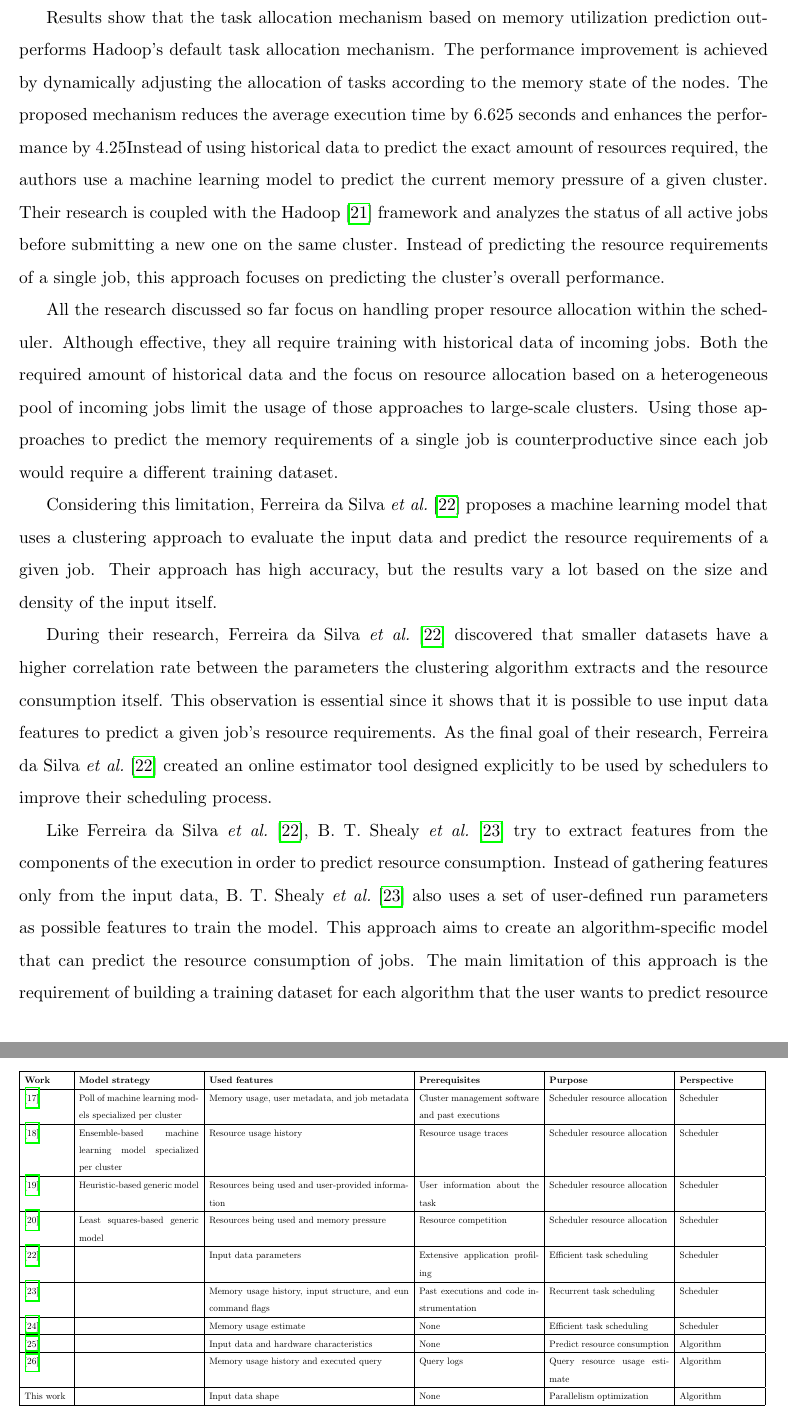
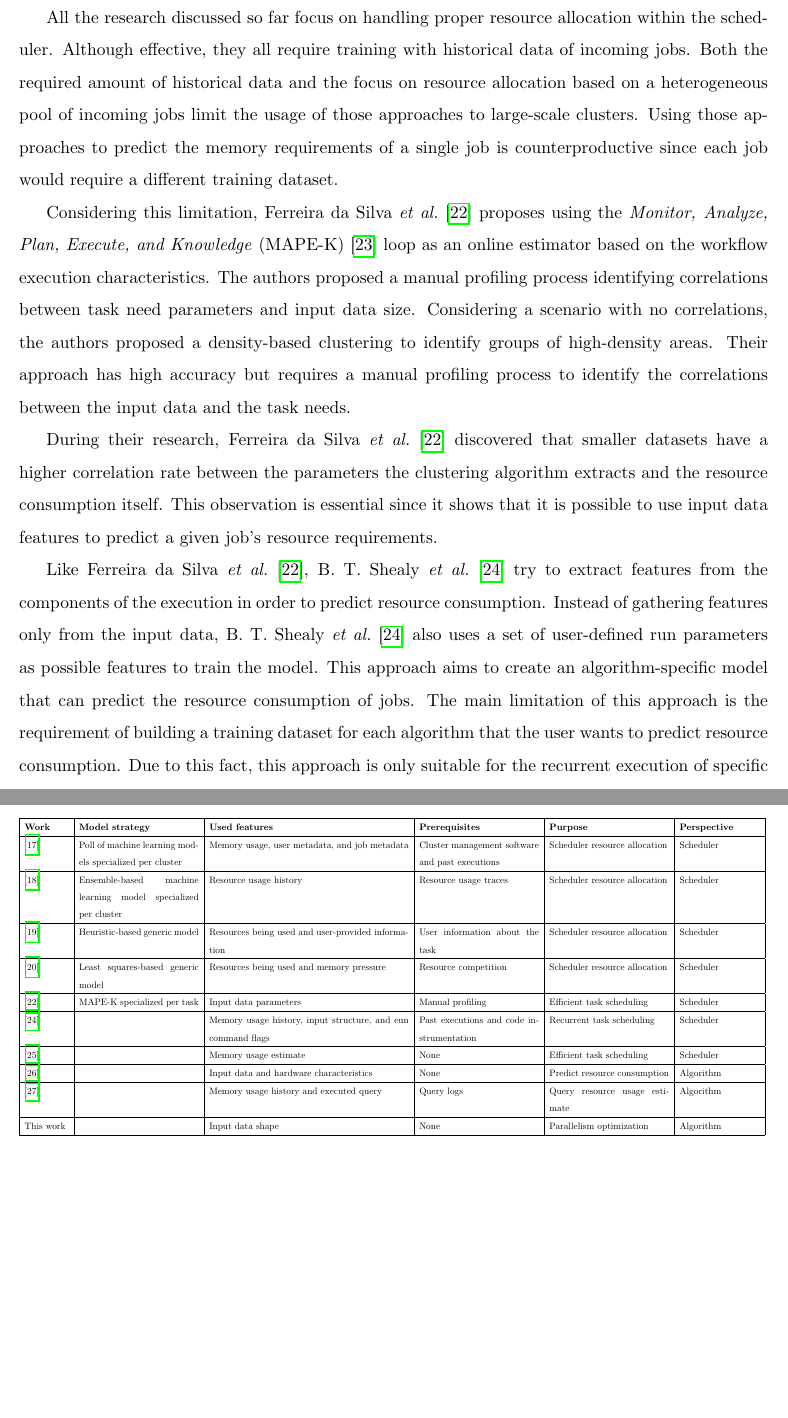
Before and after one commit to delucca-archive/dwsr-eqm, a LaTeX document (main.tex, which reads acronyms.tex, chapters/3-related-work.tex, chapters/3.1-resource-aware-scheduling.tex): two parts of pages 13 and 15 of 27, joined at a grey line, cut at the place of the change, the shorter picture padded with empty space. Compiled offline with pdfLaTeX.

Commit message:
chore: related work

```diff
--- a/acronyms.tex
+++ b/acronyms.tex
@@ -8,3 +8,4 @@
 \acrodef{HPC}[HPC]{\emph{High Performance Computing}}
 \acrodef{DQNs}[DQNs]{\emph{Deep Q-Networks}}
 \acrodef{DDPG}[DDPG]{\emph{Deep Deterministic Policy Gradient}}
+\acrodef{MAPE-K}[MAPE-K]{\emph{Monitor, Analyze, Plan, Execute, and Knowledge}}
--- a/chapters/3-related-work.tex
+++ b/chapters/3-related-work.tex
@@ -26,7 +26,7 @@ Finally, by the end of this section, table~\ref{tab:related-work-comparison} sum
       \cite{mehmood2018}   & Ensemble-based machine learning model specialized per cluster & Resource usage history                             & Resource usage traces                           & Scheduler resource allocation  & Scheduler            \\ \midrule
       \cite{phung2021}     & Heuristic-based generic model                                 & Resources being used and user-provided information & User information about the task                 & Scheduler resource allocation  & Scheduler            \\ \midrule
       \cite{fang2018}      & Least squares-based generic model                             & Resources being used and memory pressure           & Resource competition                            & Scheduler resource allocation  & Scheduler            \\ \midrule
-      \cite{ferreira2013}  &                                      & Input data parameters                                        & Extensive application profiling          & Efficient task scheduling      & Scheduler            \\ \midrule
+      \cite{ferreira2013}  & \ac{MAPE-K} specialized per task                              & Input data parameters                              & Manual profiling                                & Efficient task scheduling      & Scheduler            \\ \midrule
       \cite{shealy2021}    &                                      & Memory usage history, input structure, and eun command flags & Past executions and code instrumentation & Recurrent task scheduling      & Scheduler            \\ \midrule
       \cite{goponenko2020} &                                      & Memory usage estimate                                        & None                                     & Efficient task scheduling      & Scheduler            \\ \midrule
       \cite{duplyakin2018} &                                      & Input data and hardware characteristics                      & None                                     & Predict resource consumption   & Algorithm            \\ \midrule
--- a/chapters/3.1-resource-aware-scheduling.tex
+++ b/chapters/3.1-resource-aware-scheduling.tex
@@ -39,22 +39,18 @@ Finally, the paper introduces a task allocation mechanism that uses historical m
 The scheduling of new tasks on the cluster is associated with this.
 By doing so, the mechanism aims to maximize the efficient use of memory space while preventing excessive memory pressure and subsequent reduction in computational performance.
 
-Results show that the task allocation mechanism based on memory utilization prediction outperforms Hadoop's default task allocation mechanism. The performance improvement is achieved by dynamically adjusting the allocation of tasks according to the memory state of the nodes. The proposed mechanism reduces the average execution time by 6.625 seconds and enhances the performance by 4.25% compared to Hadoop's default task allocation mechanism. This demonstrates that the task scheduling mechanism based on the prediction of memory utilization has the potential to optimize the performance of Hadoop-based systems.
-Instead of using historical data to predict the exact amount of resources required, the authors use a machine learning model to predict the current memory pressure of a given cluster.
-Their research is coupled with the Hadoop~\cite{hadoop} framework and analyzes the status of all active jobs before submitting a new one on the same cluster.
-Instead of predicting the resource requirements of a single job, this approach focuses on predicting the cluster's overall performance.
-
 All the research discussed so far focus on handling proper resource allocation within the scheduler.
 Although effective, they all require training with historical data of incoming jobs.
 Both the required amount of historical data and the focus on resource allocation based on a heterogeneous pool of incoming jobs limit the usage of those approaches to large-scale clusters.
 Using those approaches to predict the memory requirements of a single job is counterproductive since each job would require a different training dataset.
 
-Considering this limitation, Ferreira da Silva~\etal~\cite{ferreira2013} proposes a machine learning model that uses a clustering approach to evaluate the input data and predict the resource requirements of a given job.
-Their approach has high accuracy, but the results vary a lot based on the size and density of the input itself.
+Considering this limitation, Ferreira da Silva~\etal~\cite{ferreira2013} proposes using the \ac{MAPE-K}~\cite{mapek} loop as an online estimator based on the workflow execution characteristics.
+The authors proposed a manual profiling process identifying correlations between task need parameters and input data size.
+Considering a scenario with no correlations, the authors proposed a density-based clustering to identify groups of high-density areas.
+Their approach has high accuracy but requires a manual profiling process to identify the correlations between the input data and the task needs.
 
 During their research, Ferreira da Silva \etal~\cite{ferreira2013} discovered that smaller datasets have a higher correlation rate between the parameters the clustering algorithm extracts and the resource consumption itself.
 This observation is essential since it shows that it is possible to use input data features to predict a given job's resource requirements.
-As the final goal of their research, Ferreira da Silva \etal~\cite{ferreira2013} created an online estimator tool designed explicitly to be used by schedulers to improve their scheduling process.
 
 Like Ferreira da Silva \etal~\cite{ferreira2013}, B. T. Shealy \etal~\cite{shealy2021} try to extract features from the components of the execution in order to predict resource consumption.
 Instead of gathering features only from the input data, B. T. Shealy \etal~\cite{shealy2021} also uses a set of user-defined run parameters as possible features to train the model.
```
Also changed, not shown: main.bib (+11 -0 lines), main.pdf.
